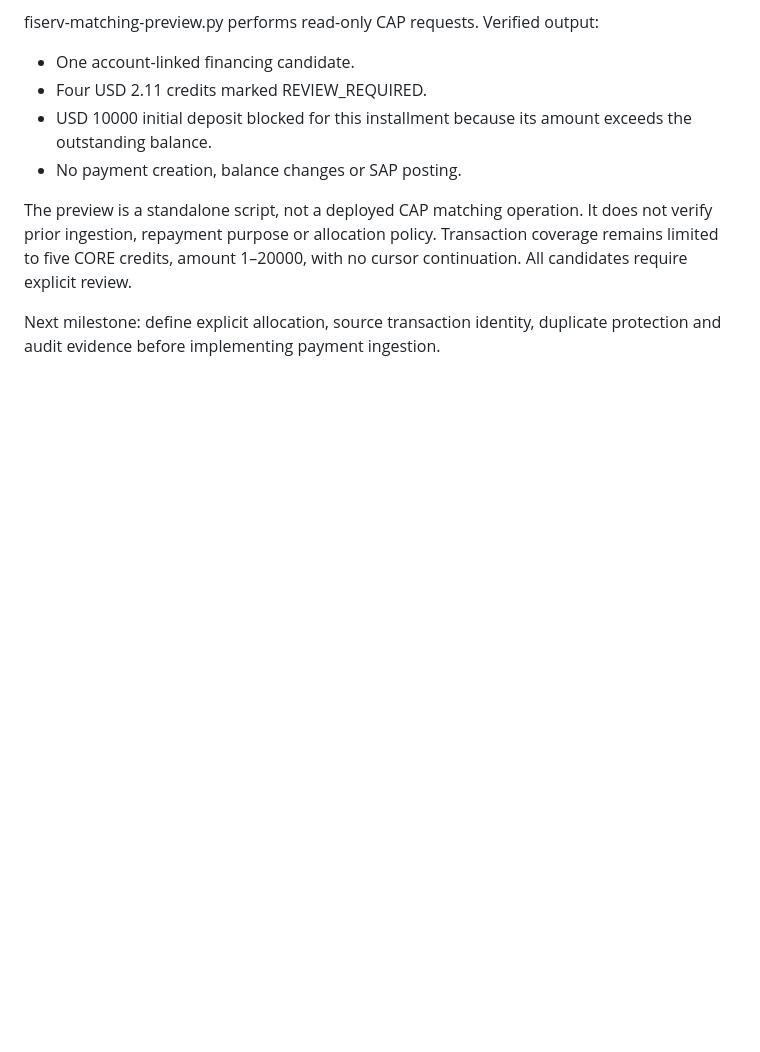
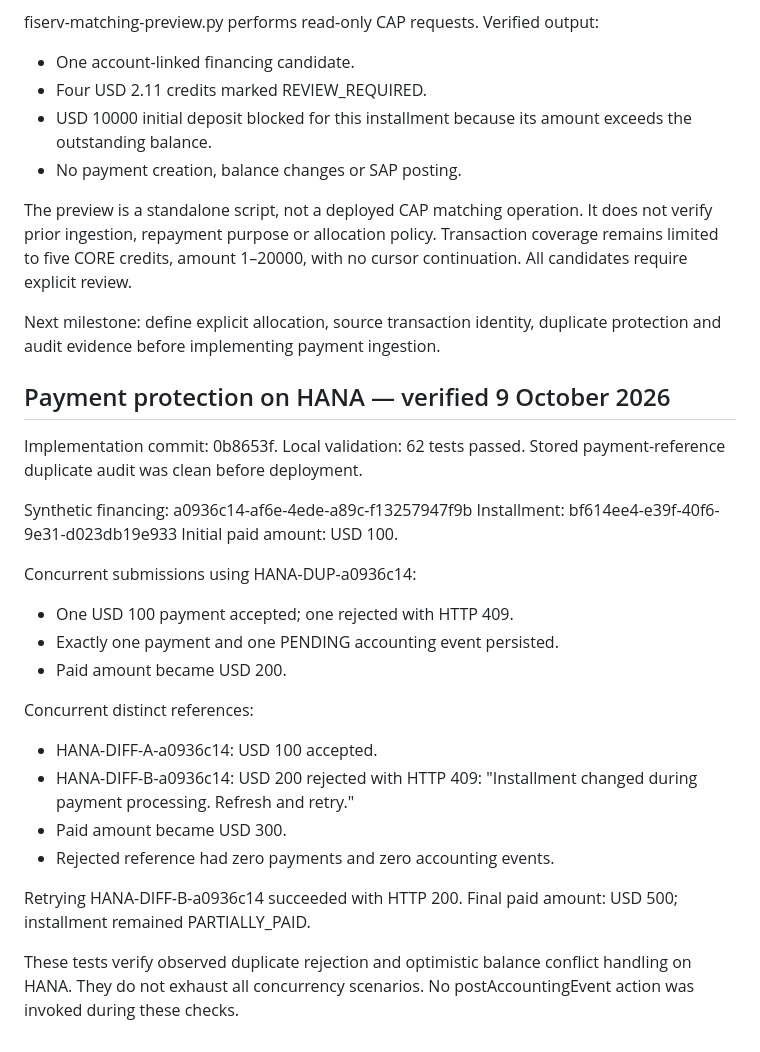
Before and after one commit to aramis223/NHBCAP01, a Markdown page: docs/fiserv-integration.md, the part around the change. GitHub-like rendering; blank space fills up the shorter version.

Commit message:
Document HANA payment conflict and retry verification

```diff
--- a/docs/fiserv-integration.md
+++ b/docs/fiserv-integration.md
@@ -914,3 +914,31 @@ with no cursor continuation. All candidates require explicit review.
 
 Next milestone: define explicit allocation, source transaction identity,
 duplicate protection and audit evidence before implementing payment ingestion.
+
+## Payment protection on HANA — verified 9 October 2026
+
+Implementation commit: 0b8653f. Local validation: 62 tests passed.
+Stored payment-reference duplicate audit was clean before deployment.
+
+Synthetic financing: a0936c14-af6e-4ede-a89c-f13257947f9b
+Installment: bf614ee4-e39f-40f6-9e31-d023db19e933
+Initial paid amount: USD 100.
+
+Concurrent submissions using HANA-DUP-a0936c14:
+- One USD 100 payment accepted; one rejected with HTTP 409.
+- Exactly one payment and one PENDING accounting event persisted.
+- Paid amount became USD 200.
+
+Concurrent distinct references:
+- HANA-DIFF-A-a0936c14: USD 100 accepted.
+- HANA-DIFF-B-a0936c14: USD 200 rejected with HTTP 409:
+  "Installment changed during payment processing. Refresh and retry."
+- Paid amount became USD 300.
+- Rejected reference had zero payments and zero accounting events.
+
+Retrying HANA-DIFF-B-a0936c14 succeeded with HTTP 200.
+Final paid amount: USD 500; installment remained PARTIALLY_PAID.
+
+These tests verify observed duplicate rejection and optimistic balance
+conflict handling on HANA. They do not exhaust all concurrency scenarios.
+No postAccountingEvent action was invoked during these checks.
```
